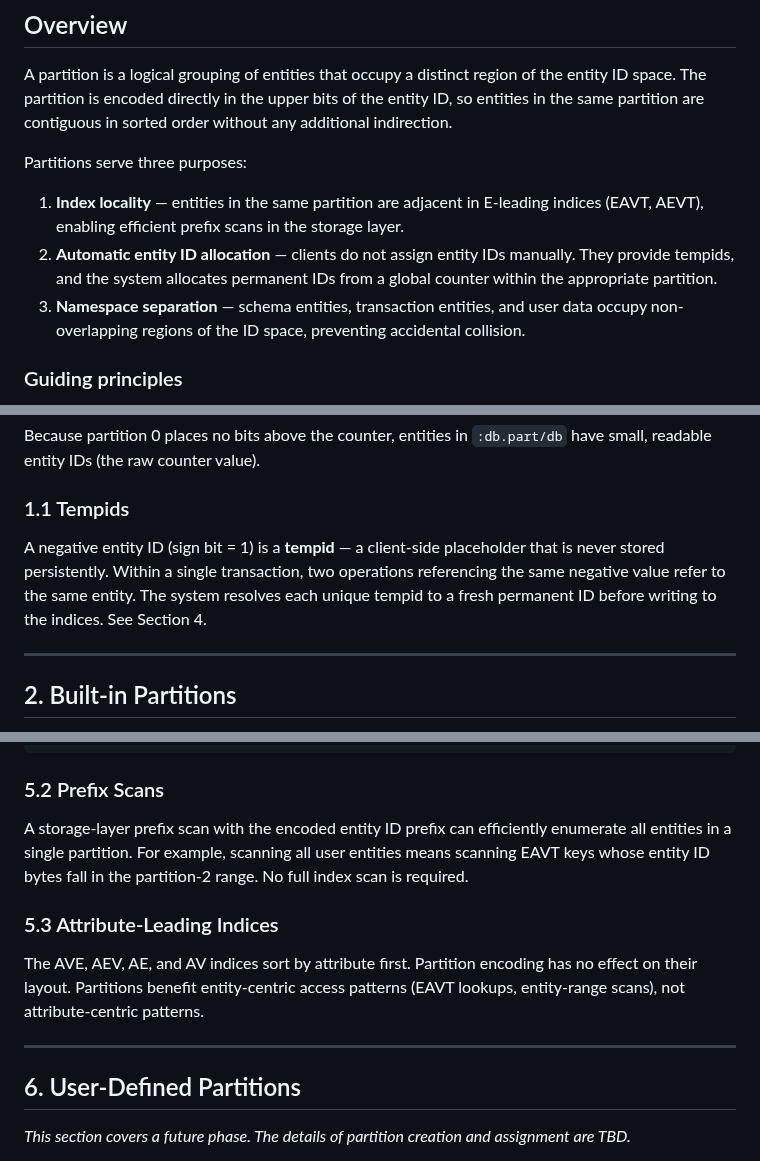
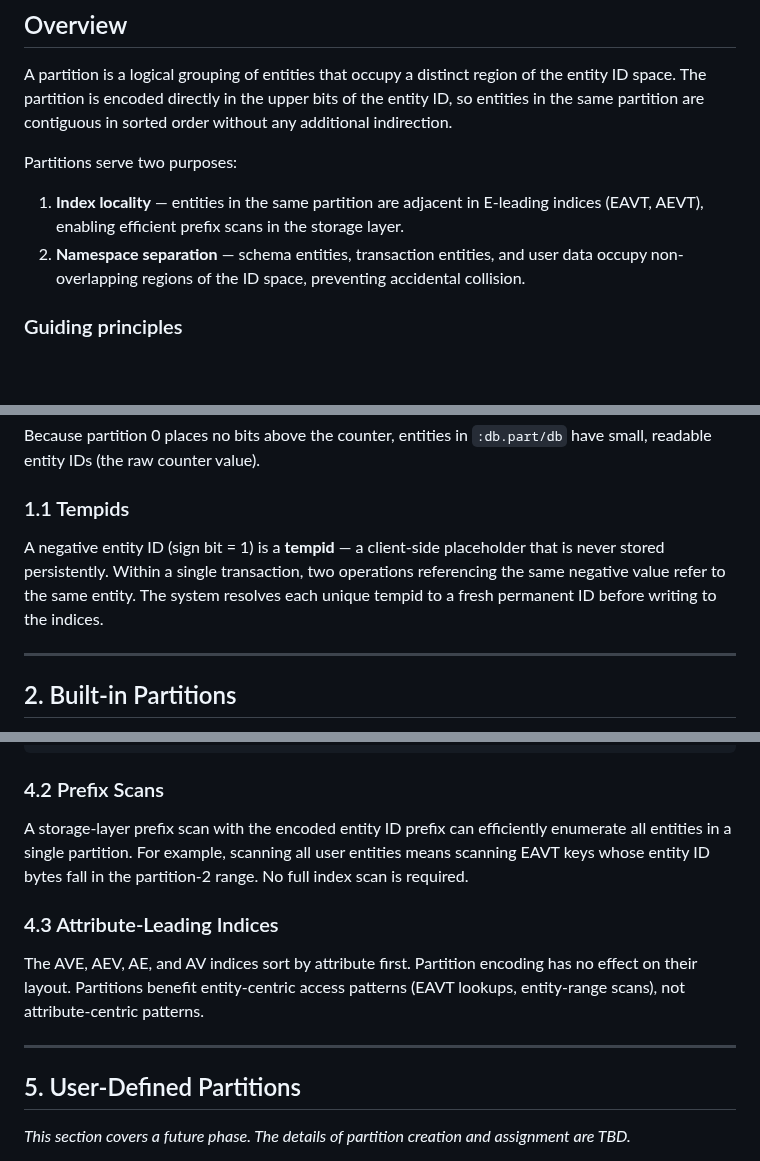
Before and after one commit to FiV0/triplox, a Markdown page: design/PARTITIONS.md, 3 parts joined by grey strips. Drawn GitHub-style; blank space fills up the shorter version.

````diff
--- a/design/PARTITIONS.md
+++ b/design/PARTITIONS.md
@@ -6,11 +6,10 @@ Version 0.1
 
 A partition is a logical grouping of entities that occupy a distinct region of the entity ID space. The partition is encoded directly in the upper bits of the entity ID, so entities in the same partition are contiguous in sorted order without any additional indirection.
 
-Partitions serve three purposes:
+Partitions serve two purposes:
 
 1. **Index locality** — entities in the same partition are adjacent in E-leading indices (EAVT, AEVT), enabling efficient prefix scans in the storage layer.
-2. **Automatic entity ID allocation** — clients do not assign entity IDs manually. They provide tempids, and the system allocates permanent IDs from a global counter within the appropriate partition.
-3. **Namespace separation** — schema entities, transaction entities, and user data occupy non-overlapping regions of the ID space, preventing accidental collision.
+2. **Namespace separation** — schema entities, transaction entities, and user data occupy non-overlapping regions of the ID space, preventing accidental collision.
 
 ### Guiding principles
 
@@ -42,7 +41,7 @@ Because partition 0 places no bits above the counter, entities in `:db.part/db`
 
 ### 1.1 Tempids
 
-A negative entity ID (sign bit = 1) is a **tempid** — a client-side placeholder that is never stored persistently. Within a single transaction, two operations referencing the same negative value refer to the same entity. The system resolves each unique tempid to a fresh permanent ID before writing to the indices. See Section 4.
+A negative entity ID (sign bit = 1) is a **tempid** — a client-side placeholder that is never stored persistently. Within a single transaction, two operations referencing the same negative value refer to the same entity. The system resolves each unique tempid to a fresh permanent ID before writing to the indices.
 
 ---
 
@@ -195,17 +135,17 @@ Within EAVT, keys are sorted by entity ID first. The partition bits dominate the
 ...
 ```
 
-### 5.2 Prefix Scans
+### 4.2 Prefix Scans
 
 A storage-layer prefix scan with the encoded entity ID prefix can efficiently enumerate all entities in a single partition. For example, scanning all user entities means scanning EAVT keys whose entity ID bytes fall in the partition-2 range. No full index scan is required.
 
-### 5.3 Attribute-Leading Indices
+### 4.3 Attribute-Leading Indices
 
 The AVE, AEV, AE, and AV indices sort by attribute first. Partition encoding has no effect on their layout. Partitions benefit entity-centric access patterns (EAVT lookups, entity-range scans), not attribute-centric patterns.
 
 ---
 
-## 6. User-Defined Partitions
+## 5. User-Defined Partitions
 
 _This section covers a future phase. The details of partition creation and assignment are TBD._
 
````
Also changed, not shown: other parts of design/PARTITIONS.md (+2 -61 lines).
